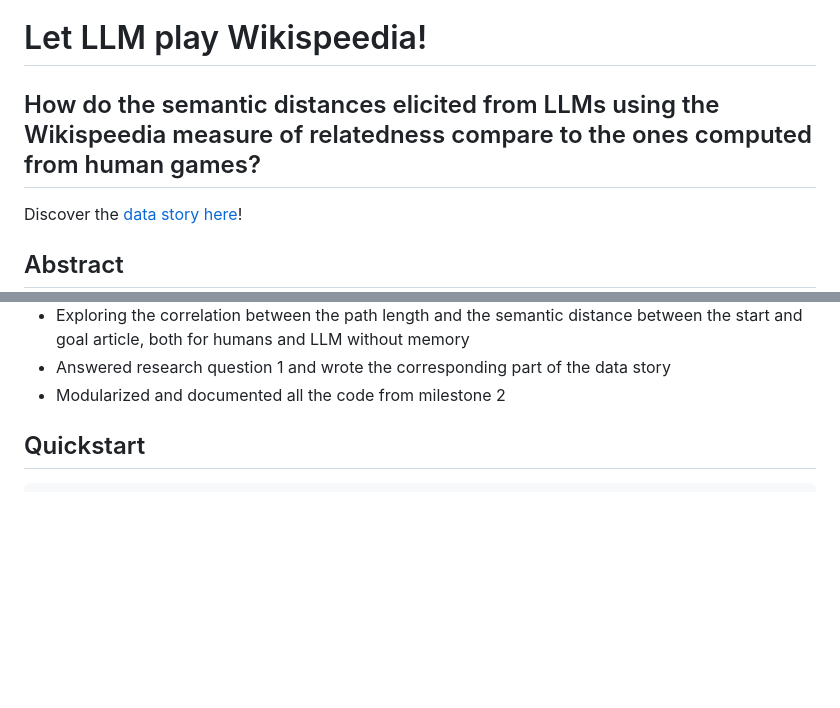
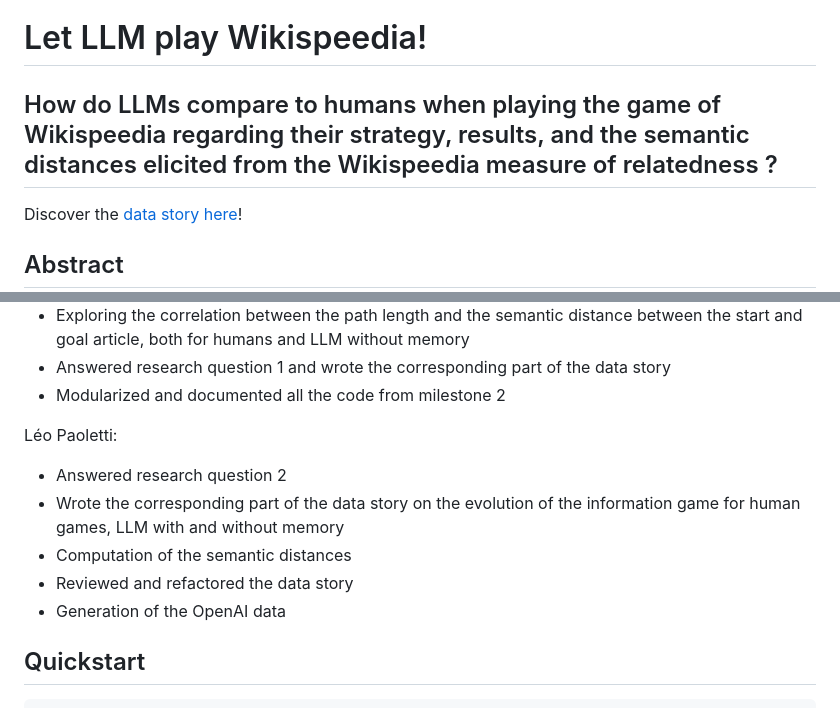
Before and after one commit to epfl-ada/ada-2024-project-adaspeedia, a Markdown page: README.md, 2 parts joined by grey strips. GitHub-like rendering; blank space fills up the shorter version.

Commit message:
Add Leo’s contribution to Readme and rephrase main research question

```diff
--- a/README.md
+++ b/README.md
@@ -1,7 +1,7 @@
 
 # Let LLM play Wikispeedia!
 
-## How do the semantic distances elicited from LLMs using the Wikispeedia measure of relatedness compare to the ones computed from human games?
+## How do LLMs compare to humans when playing the game of Wikispeedia regarding their strategy, results, and the semantic distances elicited from the Wikispeedia measure of relatedness ?
 
 Discover the [data story here](https://adaspeedia.pages.dev/)!
 
@@ -114,6 +114,14 @@ Thomas Kuntz:
 - Answered research question 1 and wrote the corresponding part of the data story
 - Modularized and documented all the code from milestone 2
 
+Léo Paoletti:
+- Answered research question 2
+- Wrote the corresponding part of the data story on the evolution of the information game for human games, LLM with and without memory
+- Computation of the semantic distances
+- Reviewed and refactored the data story
+- Generation of the OpenAI data
+
+
 
 ## Quickstart
 
```
